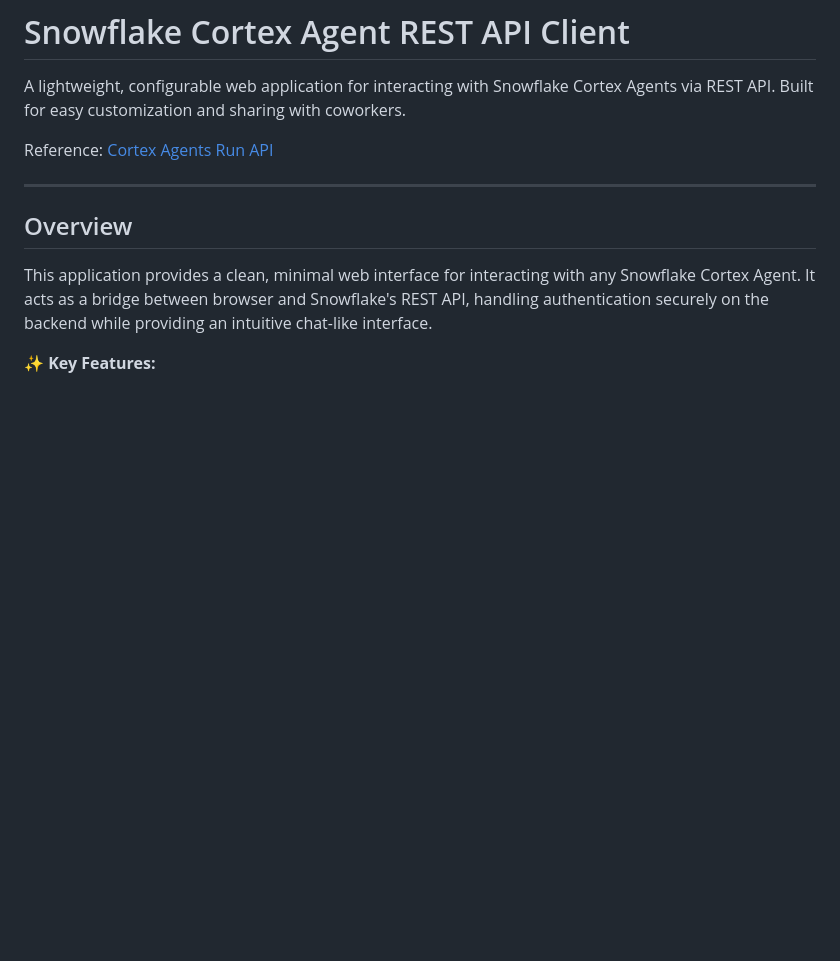
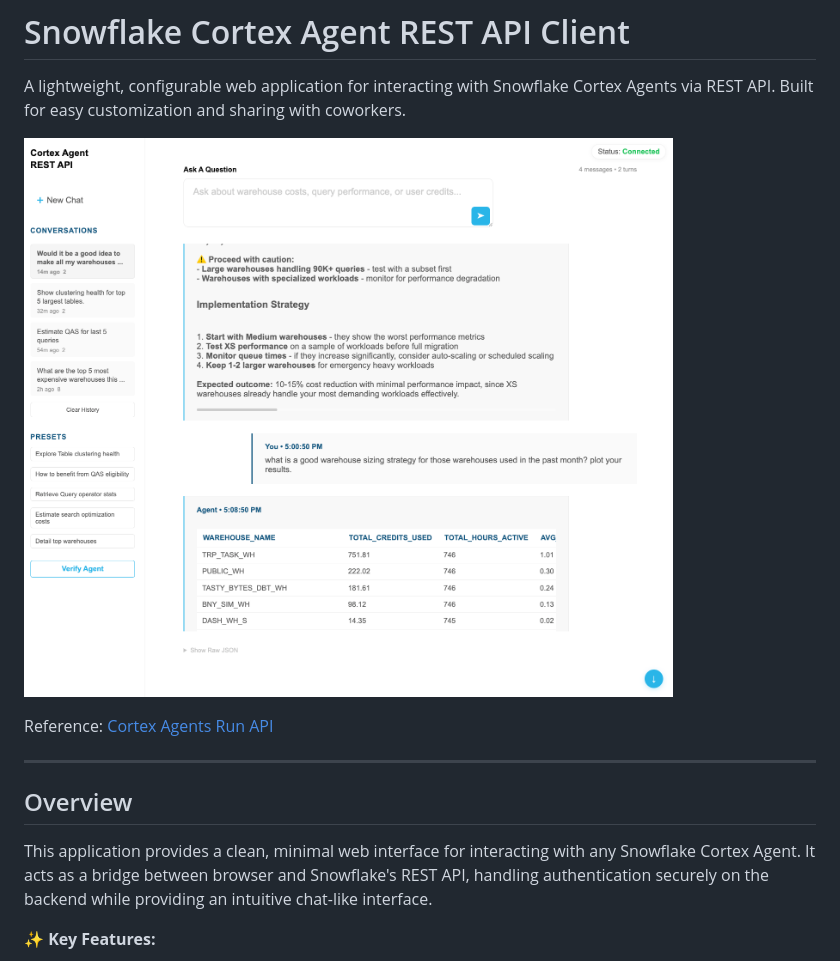
Before and after one commit to mrecos/Snowflake, a Markdown page: Cortex_REST_API_Client/README.md, the part around the change. Rendered like a GitHub page; pictures changed too: Cortex_REST_API_Client/images/example.png (added); blank space fills up the shorter version.

Commit message:
added image to readme

```diff
--- a/Cortex_REST_API_Client/README.md
+++ b/Cortex_REST_API_Client/README.md
@@ -1,6 +1,8 @@
 # Snowflake Cortex Agent REST API Client
 
 A lightweight, configurable web application for interacting with Snowflake Cortex Agents via REST API. Built for easy customization and sharing with coworkers.
+
+![Cortex Agent REST API Client](./images/example.png)
 
 Reference: [Cortex Agents Run API](https://docs.snowflake.com/en/user-guide/snowflake-cortex/cortex-agents-run)
 
```
Also changed, not shown: 1 other file.
